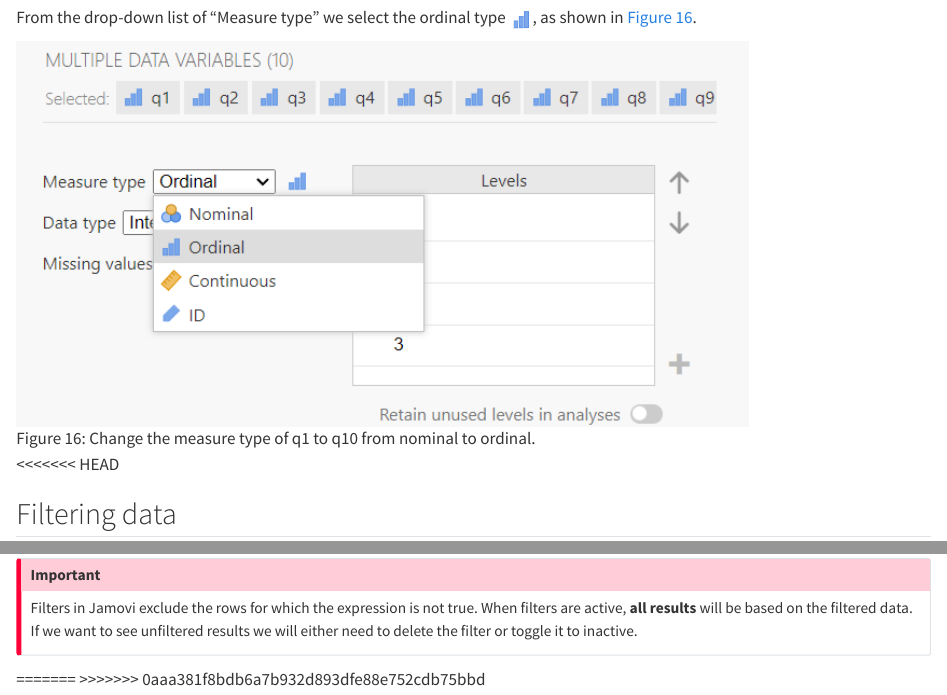
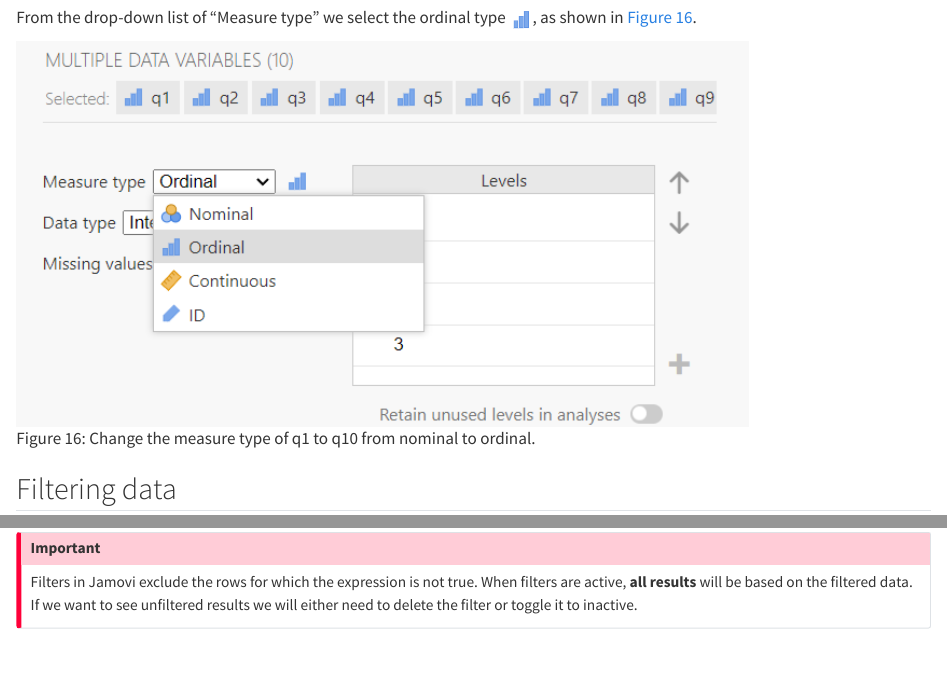
Before and after one commit to bougioukas/pmspsy, a Quarto document (introduction.qmd): the page in a window 1100 px wide, from 13190 px down, and a second part further down, joined at a grey line. Rendered offline with R 4.5, knitr and Pandoc in place of Quarto, with nearby package versions.

Commit message:
0.1.11
Merge branch 'main' of https://github.com/bougioukas/pmspsy

# Conflicts:
#	_book/introduction.html

Merge branch 'main' of https://github.com/bougioukas/pmspsy

# Conflicts:
#	_book/introduction.html
#	introduction.qmd

```diff
--- a/introduction.qmd
+++ b/introduction.qmd
@@ -338,7 +338,7 @@ From the drop-down list of "Measure type" we select the ordinal type ![](images/
 
 ![Change the measure type of q1 to q10 from nominal to ordinal.](images/ordinal_multipleq1_10.png){#fig-ordinal_multipleq1_10 width="80%"}
 
-<<<<<<< HEAD
+
 
 ## Filtering data
 
@@ -392,5 +392,3 @@ We close the filter settings by pressing the arrow in the top-right corner ![](i
 ::: callout-important
 Filters in Jamovi exclude the rows for which the expression is not true. When filters are active, **all results** will be based on the filtered data. If we want to see unfiltered results we will either need to delete the filter or toggle it to inactive.
 :::
-=======
->>>>>>> 0aaa381f8bdb6a7b932d893dfe88e752cdb75bbd
```
Also changed, not shown: 14 other files.
